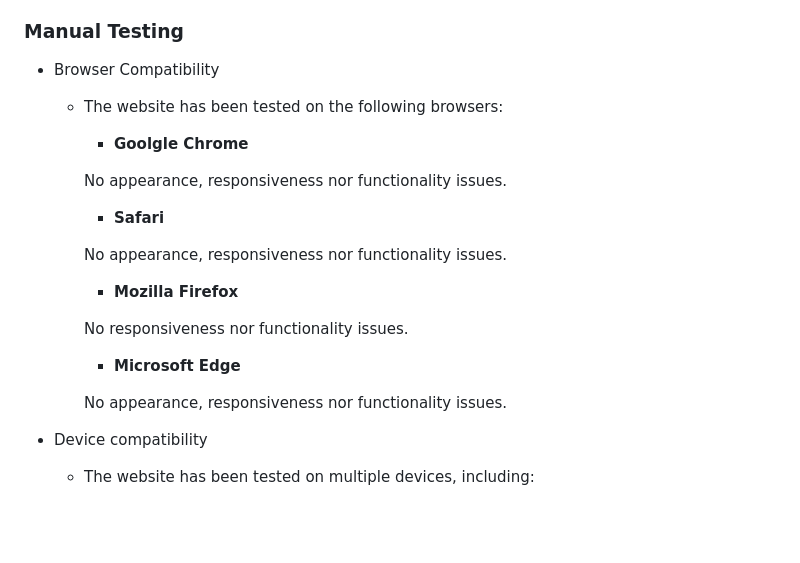
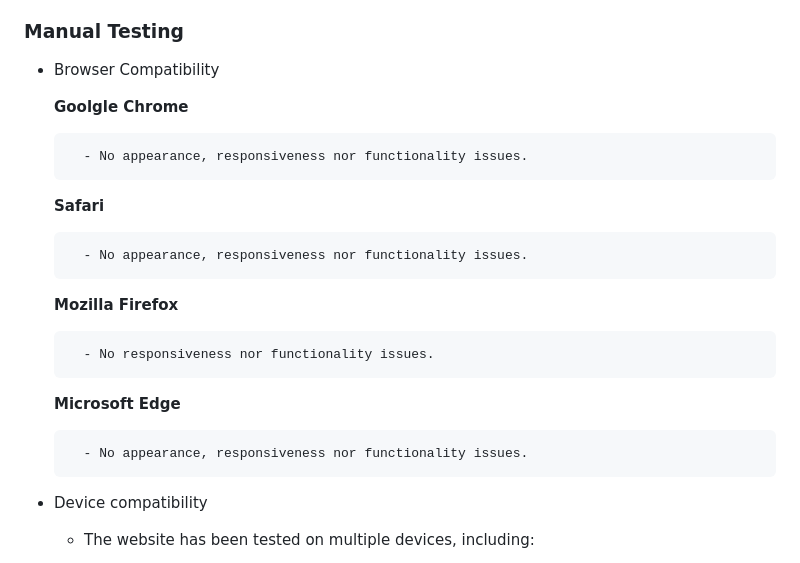
Before and after one commit to itjosephk2/Joseph-Keane-Piano-Portfolio, a Markdown page: README.md, the part around the change. Drawn GitHub-style; blank space fills up the shorter version.

Commit message:
Update README.md
Edited manual testing for browsers

```diff
--- a/README.md
+++ b/README.md
@@ -296,23 +296,22 @@ Wire frames were drawn by hand to form a rough structural shape of the site and
 
 * Browser Compatibility
 
-    - The website has been tested on the following browsers:
 
-        - **Goolgle Chrome**
+    **Goolgle Chrome**
 
-        No appearance, responsiveness nor functionality issues.
+        - No appearance, responsiveness nor functionality issues.
 
-        - **Safari**
+    **Safari**
 
-        No appearance, responsiveness nor functionality issues.
+        - No appearance, responsiveness nor functionality issues.
 
-        - **Mozilla Firefox**
+    **Mozilla Firefox**
 
-        No responsiveness nor functionality issues.
+        - No responsiveness nor functionality issues.
 
-        - **Microsoft Edge**
+    **Microsoft Edge**
 
-        No appearance, responsiveness nor functionality issues.
+        - No appearance, responsiveness nor functionality issues.
 
 * Device compatibility
 
```
